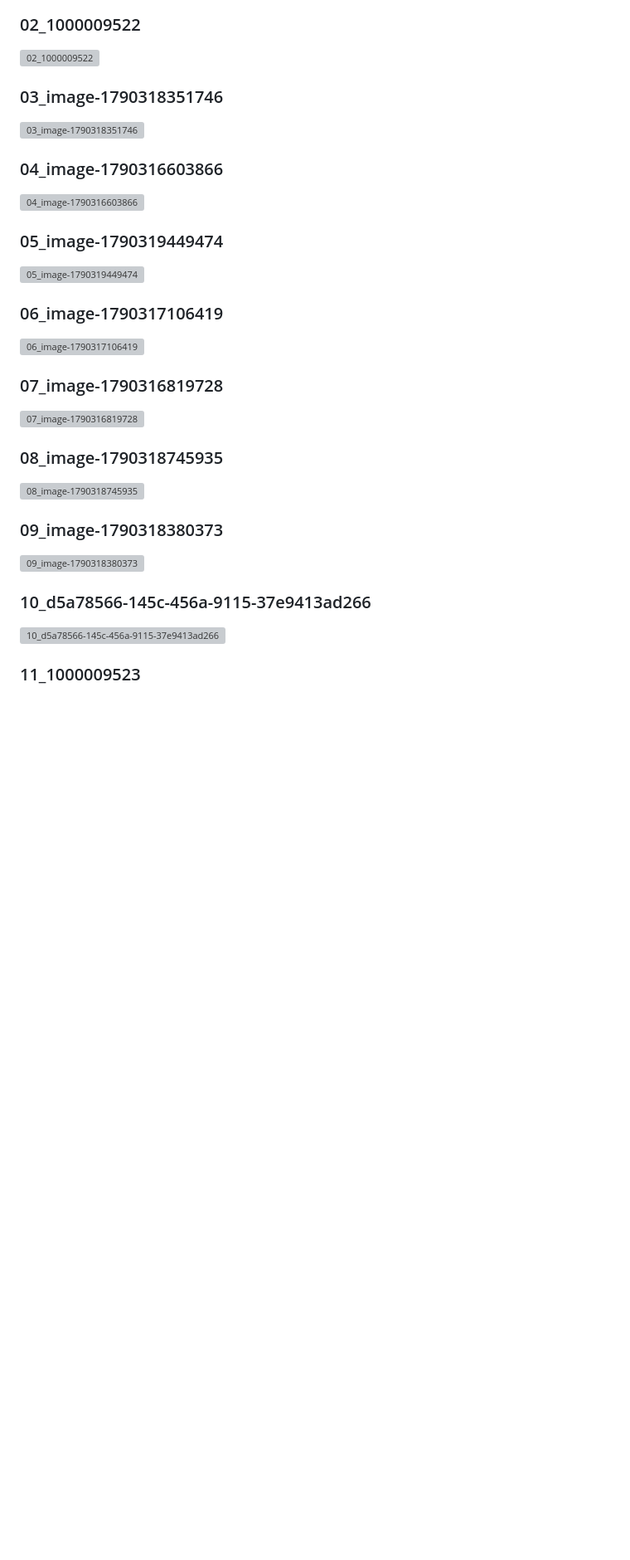
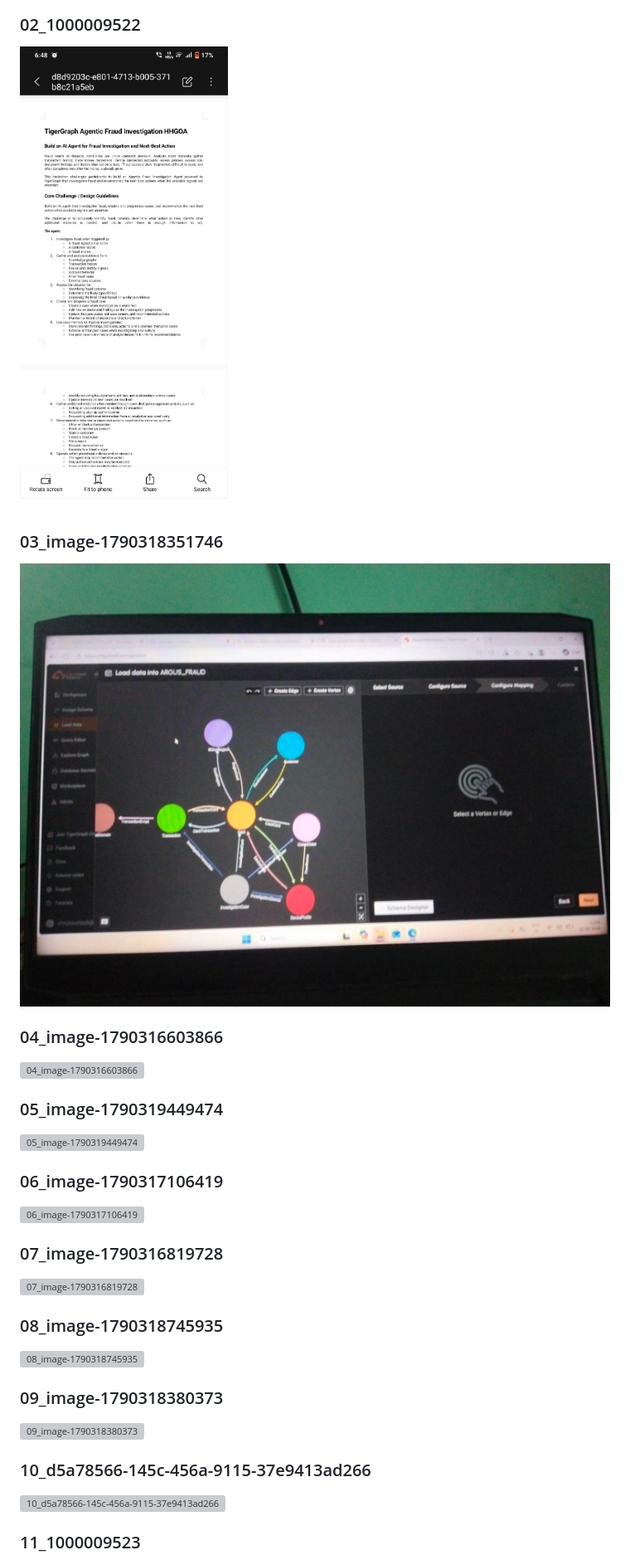
Before and after one commit to Suru2005-shri/Agentic-Fraud-Investigation-and-Decision-Intelligence, a Markdown page: README.md, the part around one of its changes. Shown at 83% size. Drawn GitHub-style; blank space fills up the shorter version; grey boxes are pictures that could not be loaded.

```diff
--- a/README.md
+++ b/README.md
@@ -349,11 +349,11 @@ The screenshots cover areas including:
 
 ### 02_1000009522
 
-![02_1000009522](docs/screenshots/tigergraph_savanna/02_1000009522.jpg)
+![02_1000009522](docs/tigergraph_savanna/02_1000009522.jpg)
 
 ### 03_image-1790318351746
 
-![03_image-1790318351746](docs/screenshots/tigergraph_savanna/03_image-1790318351746.jpg)
+![03_image-1790318351746](docs/tigergraph_savanna/03_image-1790318351746.jpg)
 
 ### 04_image-1790316603866
 
```
Also changed, not shown: other parts of README.md (+33 -33 lines).
